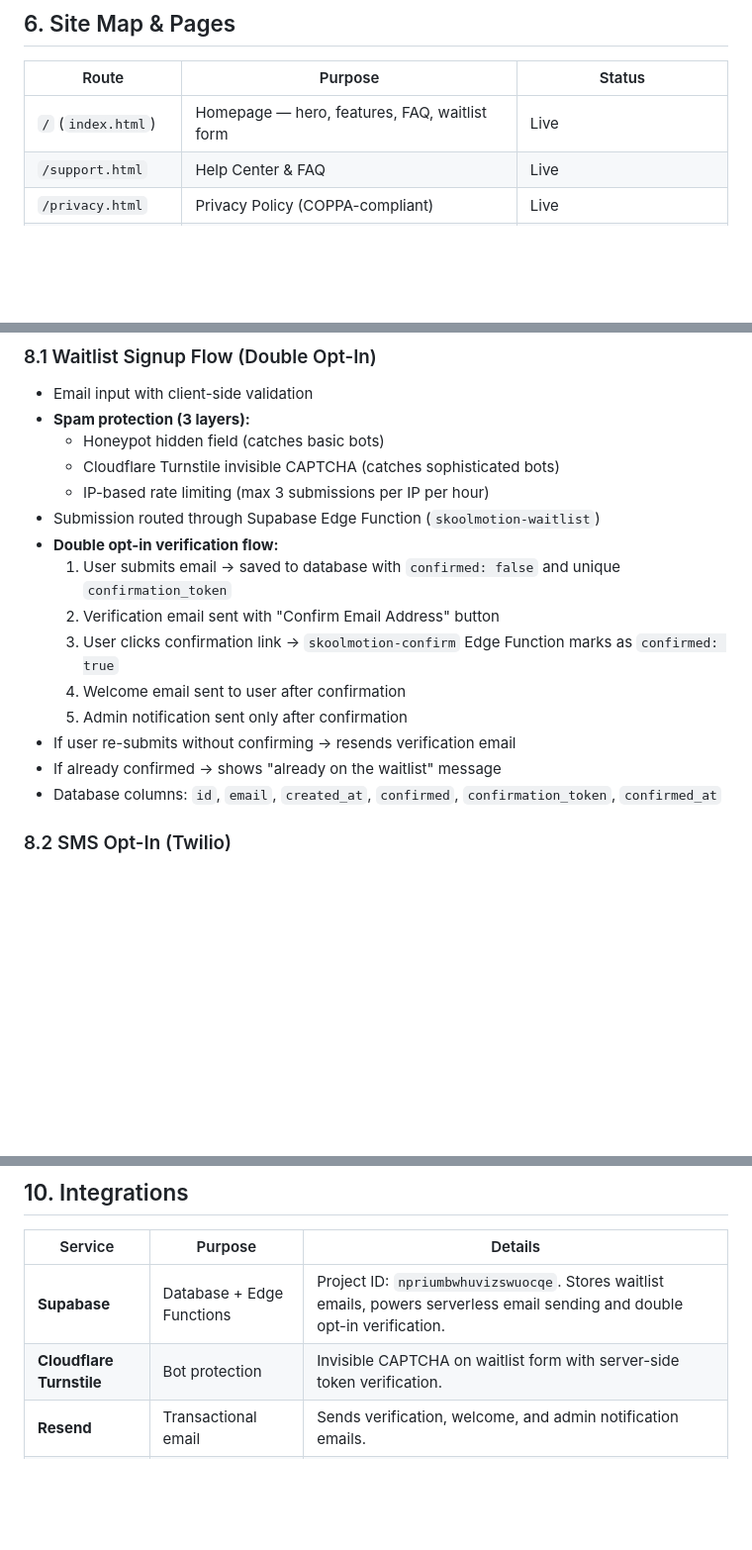
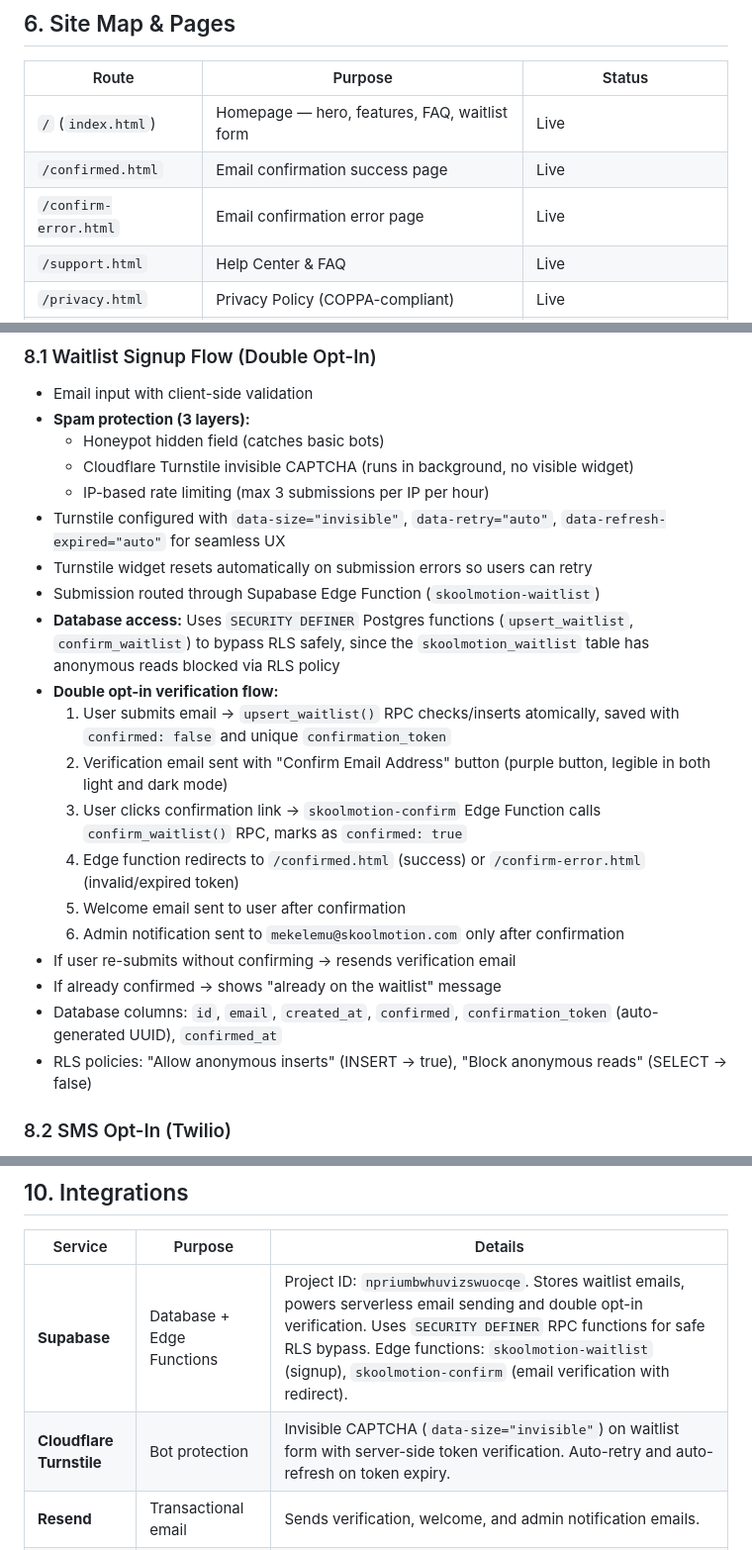
Before and after one commit to Mena-E/skoolmotion-website, a Markdown page: PRD.md, 3 parts joined by grey strips. Shown at 99% size. Rendered like a GitHub page; blank space fills up the shorter version.

Commit message:
Update PRD with RLS bypass, invisible Turnstile, and confirmation pages
Documents SECURITY DEFINER RPC functions, invisible Turnstile config,
redirect-based confirmation flow, and new confirmation result pages.

Co-Authored-By: Claude Opus 4.6 (1M context) <noreply@anthropic.com>

```diff
--- a/PRD.md
+++ b/PRD.md
@@ -63,6 +63,8 @@ SkoolMotion is a premium school transportation service for the Greater Boston ar
 | Route | Purpose | Status |
 |-------|---------|--------|
 | `/` (`index.html`) | Homepage — hero, features, FAQ, waitlist form | Live |
+| `/confirmed.html` | Email confirmation success page | Live |
+| `/confirm-error.html` | Email confirmation error page | Live |
 | `/support.html` | Help Center & FAQ | Live |
 | `/privacy.html` | Privacy Policy (COPPA-compliant) | Live |
 | `/terms.html` | Terms of Service | Live |
@@ -94,18 +96,23 @@ SkoolMotion is a premium school transportation service for the Greater Boston ar
 - Email input with client-side validation
 - **Spam protection (3 layers):**
   - Honeypot hidden field (catches basic bots)
-  - Cloudflare Turnstile invisible CAPTCHA (catches sophisticated bots)
+  - Cloudflare Turnstile invisible CAPTCHA (runs in background, no visible widget)
   - IP-based rate limiting (max 3 submissions per IP per hour)
+- Turnstile configured with `data-size="invisible"`, `data-retry="auto"`, `data-refresh-expired="auto"` for seamless UX
+- Turnstile widget resets automatically on submission errors so users can retry
 - Submission routed through Supabase Edge Function (`skoolmotion-waitlist`)
+- **Database access:** Uses `SECURITY DEFINER` Postgres functions (`upsert_waitlist`, `confirm_waitlist`) to bypass RLS safely, since the `skoolmotion_waitlist` table has anonymous reads blocked via RLS policy
 - **Double opt-in verification flow:**
-  1. User submits email → saved to database with `confirmed: false` and unique `confirmation_token`
-  2. Verification email sent with "Confirm Email Address" button
-  3. User clicks confirmation link → `skoolmotion-confirm` Edge Function marks as `confirmed: true`
-  4. Welcome email sent to user after confirmation
-  5. Admin notification sent only after confirmation
+  1. User submits email → `upsert_waitlist()` RPC checks/inserts atomically, saved with `confirmed: false` and unique `confirmation_token`
+  2. Verification email sent with "Confirm Email Address" button (purple button, legible in both light and dark mode)
+  3. User clicks confirmation link → `skoolmotion-confirm` Edge Function calls `confirm_waitlist()` RPC, marks as `confirmed: true`
+  4. Edge function redirects to `/confirmed.html` (success) or `/confirm-error.html` (invalid/expired token)
+  5. Welcome email sent to user after confirmation
+  6. Admin notification sent to `mekelemu@skoolmotion.com` only after confirmation
 - If user re-submits without confirming → resends verification email
 - If already confirmed → shows "already on the waitlist" message
-- Database columns: `id`, `email`, `created_at`, `confirmed`, `confirmation_token`, `confirmed_at`
+- Database columns: `id`, `email`, `created_at`, `confirmed`, `confirmation_token` (auto-generated UUID), `confirmed_at`
+- RLS policies: "Allow anonymous inserts" (INSERT → true), "Block anonymous reads" (SELECT → false)
 
 ### 8.2 SMS Opt-In (Twilio)
 - Dedicated `/sms-opt-in.html` page for phone number verification
@@ -176,8 +183,8 @@ SkoolMotion is a premium school transportation service for the Greater Boston ar
 
 | Service | Purpose | Details |
 |---------|---------|---------|
-| **Supabase** | Database + Edge Functions | Project ID: `npriumbwhuvizswuocqe`. Stores waitlist emails, powers serverless email sending and double opt-in verification. |
-| **Cloudflare Turnstile** | Bot protection | Invisible CAPTCHA on waitlist form with server-side token verification. |
+| **Supabase** | Database + Edge Functions | Project ID: `npriumbwhuvizswuocqe`. Stores waitlist emails, powers serverless email sending and double opt-in verification. Uses `SECURITY DEFINER` RPC functions for safe RLS bypass. Edge functions: `skoolmotion-waitlist` (signup), `skoolmotion-confirm` (email verification with redirect). |
+| **Cloudflare Turnstile** | Bot protection | Invisible CAPTCHA (`data-size="invisible"`) on waitlist form with server-side token verification. Auto-retry and auto-refresh on token expiry. |
 | **Resend** | Transactional email | Sends verification, welcome, and admin notification emails. |
 | **Twilio** | SMS verification | Phone number opt-in for ride notifications and account verification. |
 | **Vercel** | Hosting & deployment | Auto-deploys from `main` branch on push. |
```
